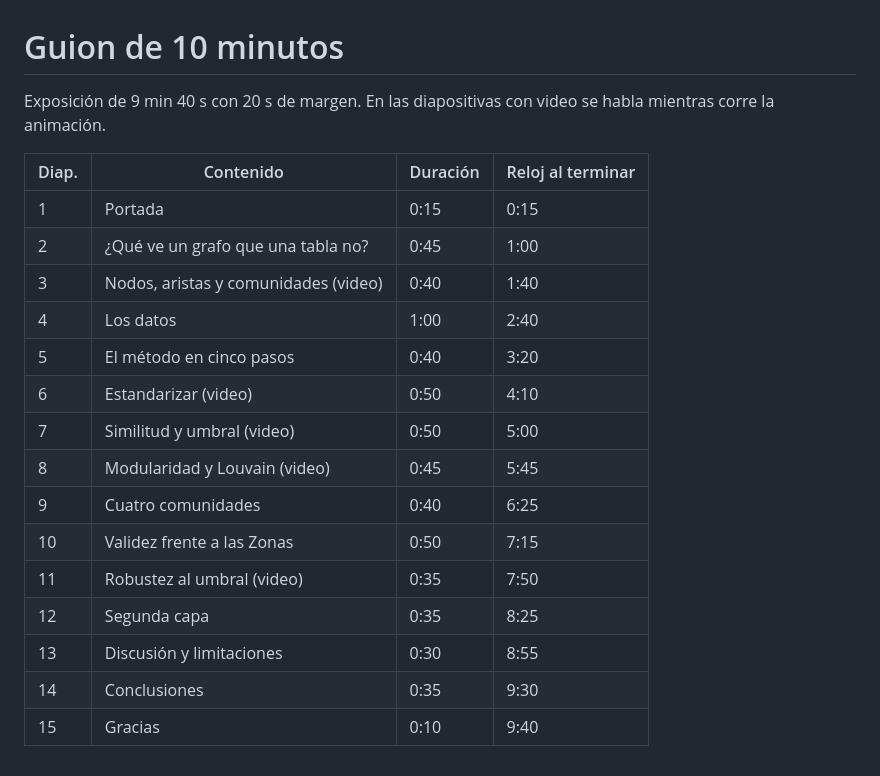
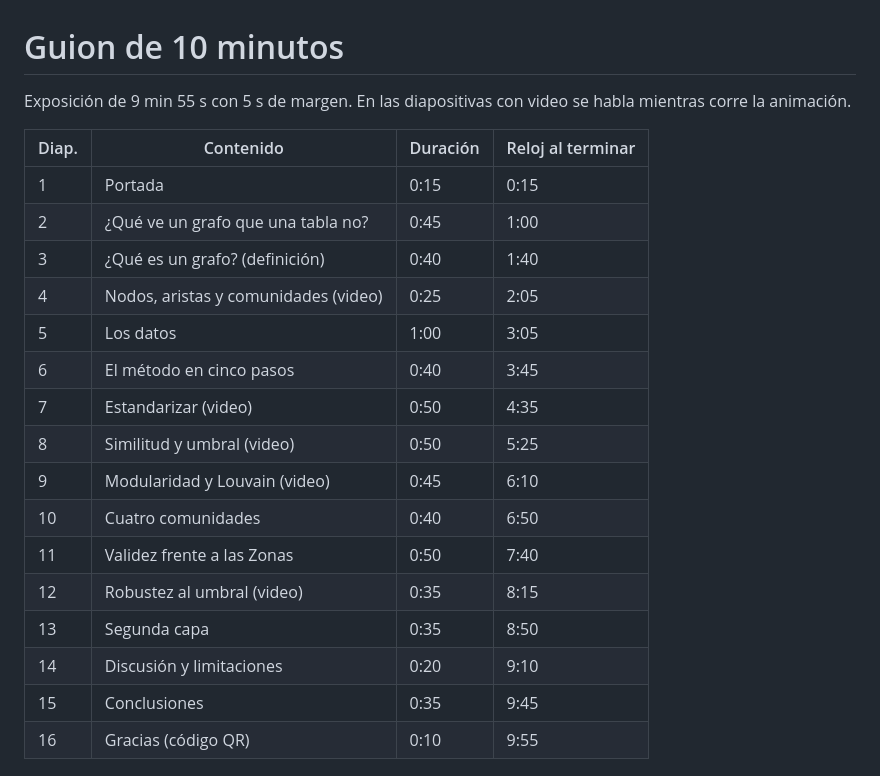
Before and after one commit to jbarrosn/replicacion-CCIUTM2026, a Markdown page: ponencia/guion.md, the part around one of its changes. Rendered like a GitHub page.

```diff
--- a/ponencia/guion.md
+++ b/ponencia/guion.md
@@ -1,22 +1,23 @@
 # Guion de 10 minutos
 
-Exposición de 9 min 40 s con 20 s de margen. En las diapositivas con video se habla mientras corre la animación.
+Exposición de 9 min 55 s con 5 s de margen. En las diapositivas con video se habla mientras corre la animación.
 
 | Diap. | Contenido | Duración | Reloj al terminar |
 |---|---|---|---|
 | 1 | Portada | 0:15 | 0:15 |
 | 2 | ¿Qué ve un grafo que una tabla no? | 0:45 | 1:00 |
-| 3 | Nodos, aristas y comunidades (video) | 0:40 | 1:40 |
-| 4 | Los datos | 1:00 | 2:40 |
-| 5 | El método en cinco pasos | 0:40 | 3:20 |
-| 6 | Estandarizar (video) | 0:50 | 4:10 |
-| 7 | Similitud y umbral (video) | 0:50 | 5:00 |
-| 8 | Modularidad y Louvain (video) | 0:45 | 5:45 |
-| 9 | Cuatro comunidades | 0:40 | 6:25 |
-| 10 | Validez frente a las Zonas | 0:50 | 7:15 |
-| 11 | Robustez al umbral (video) | 0:35 | 7:50 |
-| 12 | Segunda capa | 0:35 | 8:25 |
-| 13 | Discusión y limitaciones | 0:30 | 8:55 |
-| 14 | Conclusiones | 0:35 | 9:30 |
-| 15 | Gracias | 0:10 | 9:40 |
+| 3 | ¿Qué es un grafo? (definición) | 0:40 | 1:40 |
+| 4 | Nodos, aristas y comunidades (video) | 0:25 | 2:05 |
+| 5 | Los datos | 1:00 | 3:05 |
+| 6 | El método en cinco pasos | 0:40 | 3:45 |
+| 7 | Estandarizar (video) | 0:50 | 4:35 |
+| 8 | Similitud y umbral (video) | 0:50 | 5:25 |
+| 9 | Modularidad y Louvain (video) | 0:45 | 6:10 |
+| 10 | Cuatro comunidades | 0:40 | 6:50 |
+| 11 | Validez frente a las Zonas | 0:50 | 7:40 |
+| 12 | Robustez al umbral (video) | 0:35 | 8:15 |
+| 13 | Segunda capa | 0:35 | 8:50 |
+| 14 | Discusión y limitaciones | 0:20 | 9:10 |
+| 15 | Conclusiones | 0:35 | 9:45 |
+| 16 | Gracias (código QR) | 0:10 | 9:55 |
 
```
Also changed, not shown: other parts of ponencia/guion.md (+97 -19 lines).
